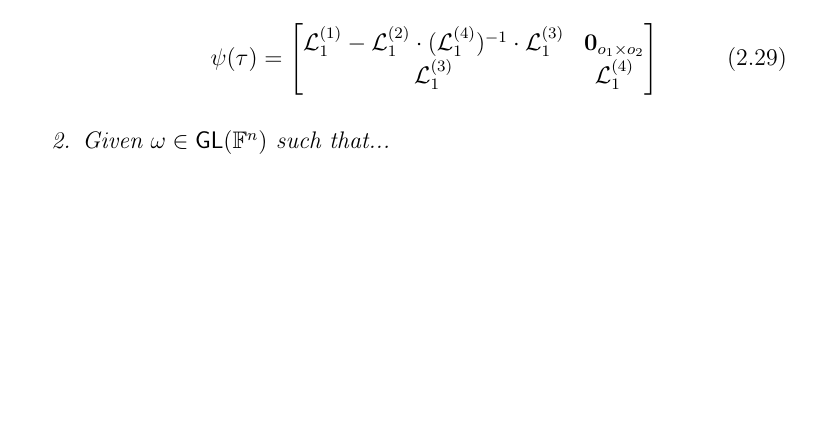
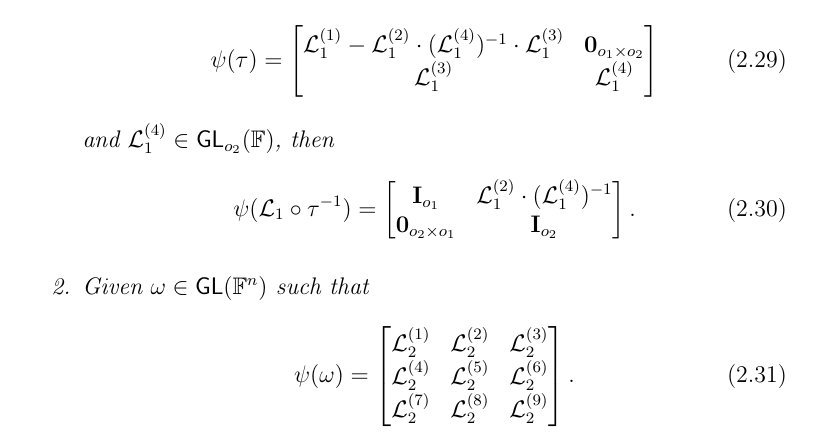
Before and after one commit to zambonin/msc, a LaTeX thesis (main.tex): part of page 28 of 54, cut so that both start at the same text, the shorter picture padded with empty space. Compiled offline with pdfLaTeX.

Commit message:
overleaf_to_git: update main.tex from r9162 to r9167

```diff
--- a/main.tex
+++ b/main.tex
@@ -750,7 +750,23 @@ The redundancy is removed by the same rationale, observing the shape of the late
         \mathcal{L}_{1}^{(3)} & \mathcal{L}_{1}^{(4)} \\
       \end{bmatrix}
     \end{align}
-    \item Given $\omega \in \mathsf{GL}(\mathbb{F}^{n})$ such that...
+    and $\mathcal{L}_{1}^{(4)} \in \mathsf{GL}_{o_{2}}(\mathbb{F})$, then
+    \begin{align}
+      \psi(\mathcal{L}_{1} \circ \tau^{-1}) =
+      \begin{bmatrix}
+        \mathbf{I}_{o_{1}} & \mathcal{L}_{1}^{(2)} \cdot (\mathcal{L}_{1}^{(4)})^{-1} \\
+        \mathbf{0}_{o_{2} \times o_{1}} & \mathbf{I}_{o_{2}} \\
+      \end{bmatrix}.
+    \end{align}
+    \item Given $\omega \in \mathsf{GL}(\mathbb{F}^{n})$ such that
+    \begin{align}
+      \psi(\omega) =
+      \begin{bmatrix}
+      \mathcal{L}_{2}^{(1)} & \mathcal{L}_{2}^{(2)} & \mathcal{L}_{2}^{(3)} \\
+      \mathcal{L}_{2}^{(4)} & \mathcal{L}_{2}^{(5)} & \mathcal{L}_{2}^{(6)} \\
+      \mathcal{L}_{2}^{(7)} & \mathcal{L}_{2}^{(8)} & \mathcal{L}_{2}^{(9)} \\
+    \end{bmatrix}.
+    \end{align}
   \end{enumerate}
 \end{theorem}
 
```
